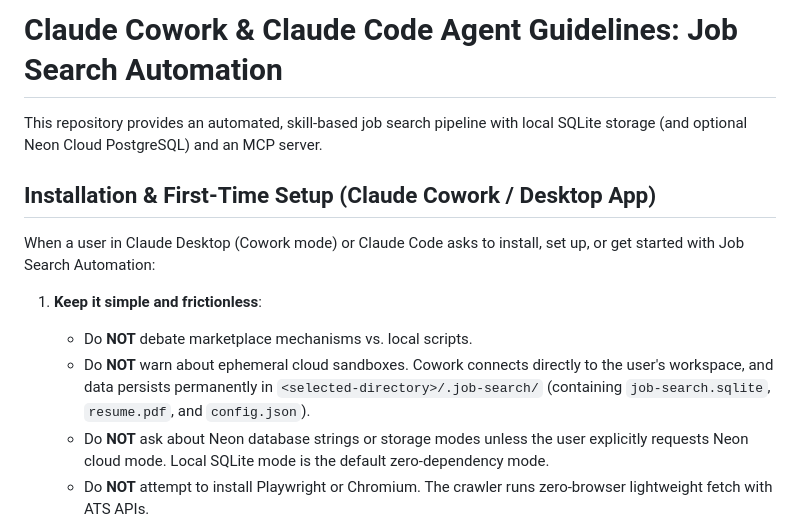
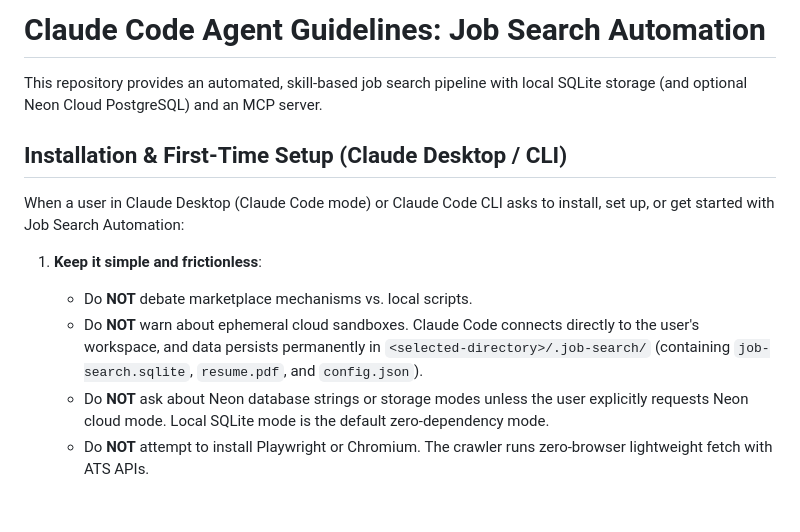
Before and after one commit to joshyim/job-search-automations, a Markdown page: CLAUDE.md, the part around the change. GitHub-like rendering; blank space fills up the shorter version.

```diff
--- a/CLAUDE.md
+++ b/CLAUDE.md
@@ -1,14 +1,14 @@
-# Claude Cowork & Claude Code Agent Guidelines: Job Search Automation
+# Claude Code Agent Guidelines: Job Search Automation
 
 This repository provides an automated, skill-based job search pipeline with local SQLite storage (and optional Neon Cloud PostgreSQL) and an MCP server.
 
-## Installation & First-Time Setup (Claude Cowork / Desktop App)
+## Installation & First-Time Setup (Claude Desktop / CLI)
 
-When a user in Claude Desktop (Cowork mode) or Claude Code asks to install, set up, or get started with Job Search Automation:
+When a user in Claude Desktop (Claude Code mode) or Claude Code CLI asks to install, set up, or get started with Job Search Automation:
 
 1. **Keep it simple and frictionless**:
    - Do **NOT** debate marketplace mechanisms vs. local scripts.
-   - Do **NOT** warn about ephemeral cloud sandboxes. Cowork connects directly to the user's workspace, and data persists permanently in `<selected-directory>/.job-search/` (containing `job-search.sqlite`, `resume.pdf`, and `config.json`).
+   - Do **NOT** warn about ephemeral cloud sandboxes. Claude Code connects directly to the user's workspace, and data persists permanently in `<selected-directory>/.job-search/` (containing `job-search.sqlite`, `resume.pdf`, and `config.json`).
    - Do **NOT** ask about Neon database strings or storage modes unless the user explicitly requests Neon cloud mode. Local SQLite mode is the default zero-dependency mode.
    - Do **NOT** attempt to install Playwright or Chromium. The crawler runs zero-browser lightweight fetch with ATS APIs.
 
```
Also changed, not shown: README.md (+5 -5 lines).
